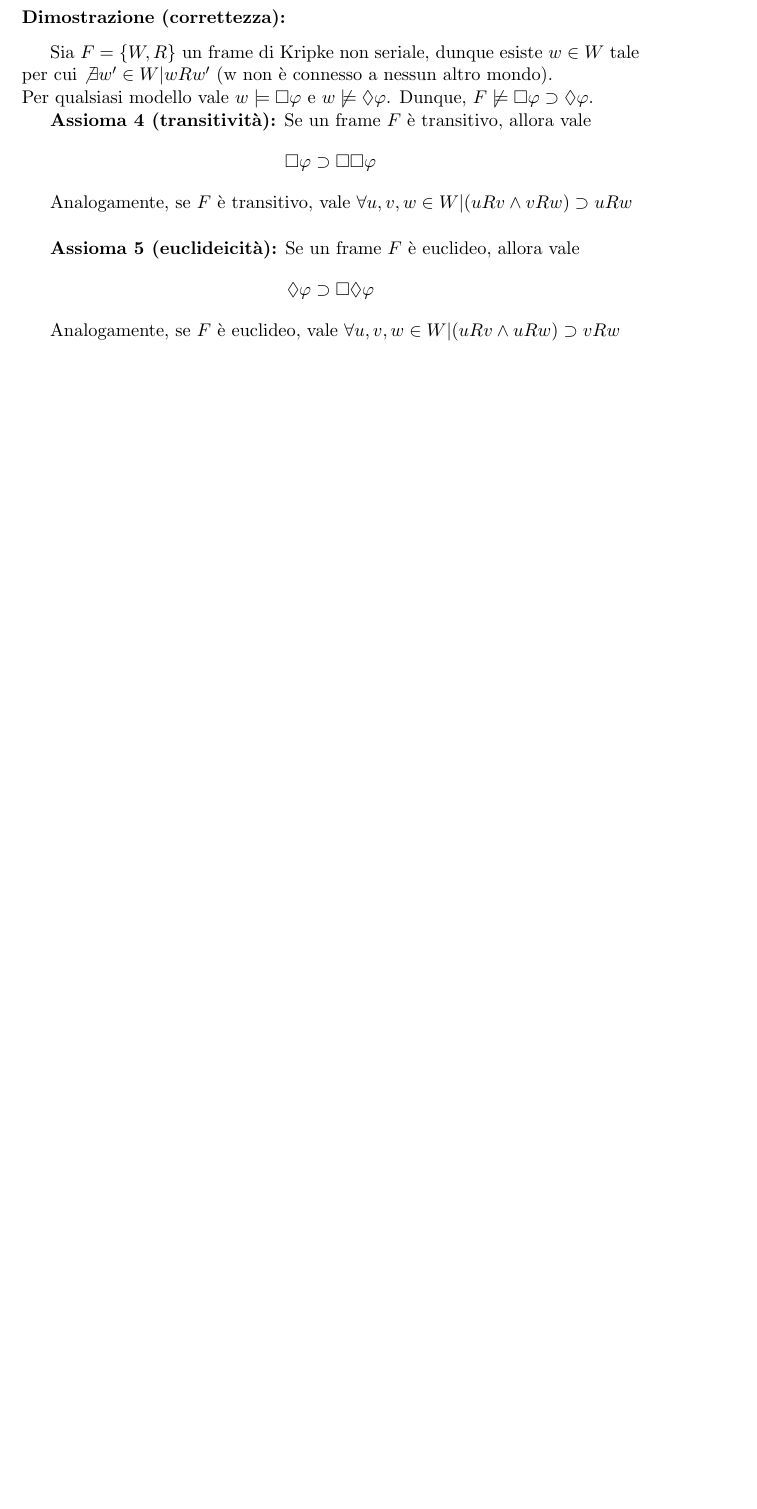
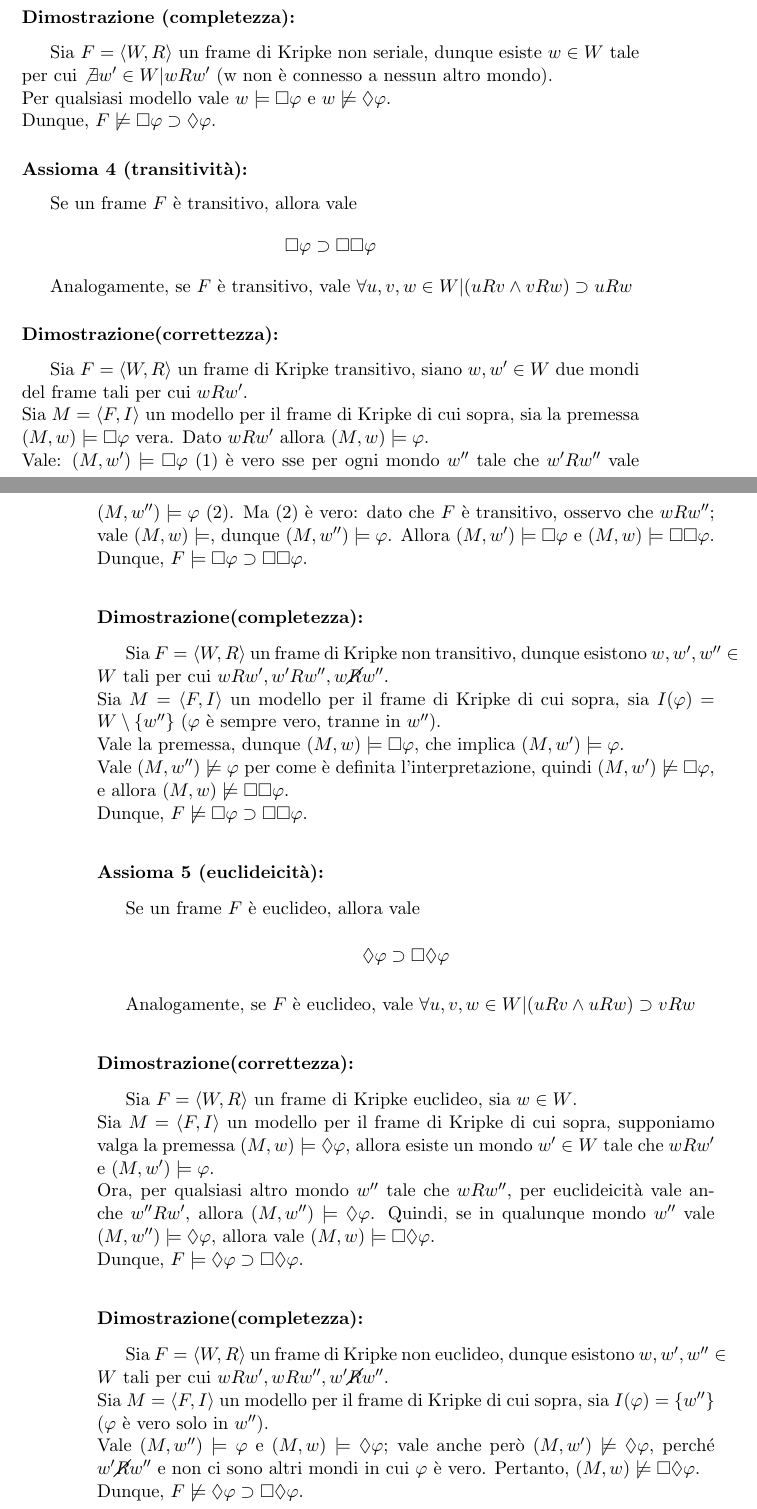
Before and after one commit to gik98/unitn18-logics, a LaTeX book (main.tex, which reads ml-axioms.tex): part of page 25 of 35 before the commit and two parts of pages 25 and 26 of 36 after it, the two joined at a grey line, cut so that both start at the same text, the shorter picture padded with empty space. Compiled offline with pdfLaTeX.

Commit message:
Dimostrazioni assiomi DL

```diff
--- a/ml-axioms.tex
+++ b/ml-axioms.tex
@@ -65,19 +65,43 @@ Sia $M = \lbrace F, I \rbrace$ un modello per il frame di Kripke di cui sopra, s
 Dunque, $(M, w) \models \Diamond \varphi$. Allora $F \models \Box \varphi \supset \Diamond \varphi$
 
-\subsubsection{Dimostrazione (correttezza):}
-Sia $F = \lbrace W, R \rbrace$ un frame di Kripke non seriale, dunque esiste $w \in W$ tale per cui $\not \exists w' \in W | wRw'$ (w non è connesso a nessun altro mondo).\\
-Per qualsiasi modello vale $w \models \Box \varphi$ e $w \not \models \Diamond \varphi$.
+\subsubsection{Dimostrazione (completezza):}
+Sia $F = \langle W, R \rangle$ un frame di Kripke non seriale, dunque esiste $w \in W$ tale per cui $\not \exists w' \in W | wRw'$ (w non è connesso a nessun altro mondo).\\
+Per qualsiasi modello vale $w \models \Box \varphi$ e $w \not \models \Diamond \varphi$.\\
 Dunque, $F \not \models \Box \varphi \supset \Diamond \varphi$.
 
-\textbf{Assioma 4 (transitività):} Se un frame $F$ è transitivo, allora vale $$\Box \varphi \supset \Box \Box \varphi$$
+\subsubsection{Assioma 4 (transitività):} Se un frame $F$ è transitivo, allora vale $$\Box \varphi \supset \Box \Box \varphi$$
 
 Analogamente, se $F$ è transitivo, vale $\forall u, v, w \in W  | (uRv \land vRw) \supset uRw$
-\\
 
-\textbf{Assioma 5 (euclideicità):} Se un frame $F$ è euclideo, allora vale $$\Diamond \varphi \supset \Box \Diamond \varphi$$
+\subsubsection{Dimostrazione(correttezza):}
+Sia $F = \langle W, R \rangle$ un frame di Kripke transitivo, siano $w, w' \in W$ due mondi del frame tali per cui $wRw'$.\\
+Sia $M = \langle F, I \rangle$ un modello per il frame di Kripke di cui sopra, sia la premessa $(M, w) \models \Box \varphi$ vera. Dato $wRw'$ allora $(M, w) \models \varphi$.\\
+Vale: $(M, w') \models \Box \varphi$ (1) è vero sse per ogni mondo $w''$ tale che $w'Rw''$ vale $(M, w'') \models \varphi$ (2). Ma (2) è vero: dato che $F$ è transitivo, osservo che $wRw''$; vale $(M, w) \models \box \varphi$, dunque $(M, w'') \models \varphi$. Allora $(M, w') \models \Box \varphi$ e $(M, w) \models \Box \Box \varphi$.\\
+Dunque, $F \models \Box \varphi \supset \Box \Box \varphi$.
+
+\subsubsection{Dimostrazione(completezza):}
+Sia $F = \langle W, R \rangle$ un frame di Kripke non transitivo, dunque esistono $w, w', w'' \in W$ tali per cui $wRw', w'Rw'', w\cancel{R}w''$.\\
+Sia $M = \langle F, I \rangle$ un modello per il frame di Kripke di cui sopra, sia $I(\varphi) = W \setminus \{w''\}$ ($\varphi$ è sempre vero, tranne in $w''$).\\
+Vale la premessa, dunque $(M, w) \models \Box \varphi$, che implica $(M, w') \models \varphi$.\\
+Vale $(M, w'') \not \models \varphi$ per come è definita l'interpretazione, quindi $(M, w') \not \models \Box \varphi$, e allora $(M, w) \not \models \Box \Box \varphi$.\\
+Dunque, $F \not \models \Box \varphi \supset \Box \Box \varphi$.
+
+\subsubsection{Assioma 5 (euclideicità):} Se un frame $F$ è euclideo, allora vale $$\Diamond \varphi \supset \Box \Diamond \varphi$$
 
 Analogamente, se $F$ è euclideo, vale $\forall u, v, w \in W  | (uRv \land uRw) \supset vRw$
-\\
+
+\subsubsection{Dimostrazione(correttezza):}
+Sia $F = \langle W, R \rangle$ un frame di Kripke euclideo, sia $w \in W$.\\
+Sia $M = \langle F, I \rangle$ un modello per il frame di Kripke di cui sopra, supponiamo valga la premessa $(M, w) \models \Diamond \varphi$, allora esiste un mondo $w' \in W$ tale che $wRw'$ e $(M, w') \models \varphi$.\\
+Ora, per qualsiasi altro mondo $w''$ tale che $wRw''$, per euclideicità vale anche $w''Rw'$, allora $(M, w'') \models \Diamond \varphi$. Quindi, se in qualunque mondo $w''$ vale $(M, w'') \models \Diamond \varphi$, allora vale $(M, w) \models \Box \Diamond \varphi$.\\
+Dunque, $F \models \Diamond \varphi \supset \Box \Diamond \varphi$.
+
+\subsubsection{Dimostrazione(completezza):}
+Sia $F = \langle W, R \rangle$ un frame di Kripke non euclideo, dunque esistono $w, w', w'' \in W$ tali per cui $wRw', wRw'', w'\cancel{R}w''$.\\
+Sia $M = \langle F, I \rangle$ un modello per il frame di Kripke di cui sopra, sia $I(\varphi) = \{w''\}$ ($\varphi$ è vero solo in $w''$).\\
+Vale $(M, w'') \models \varphi$ e $(M, w) \models \Diamond \varphi$; vale anche però $(M, w') \not \models \Diamond \varphi$, perché $w'\cancel{R}w''$ e non ci sono altri mondi in cui $\varphi$ è vero. Pertanto, $(M, w) \not \models \Box \Diamond \varphi$.\\
+Dunque, $F \not \models \Diamond \varphi \supset \Box \Diamond \varphi$.
+
 
 \subsection{Categorie di sistemi logici modali}
 
```
Also changed, not shown: main.tex (+0 -1 lines), ml-axioms.tex (22 more changed lines).
